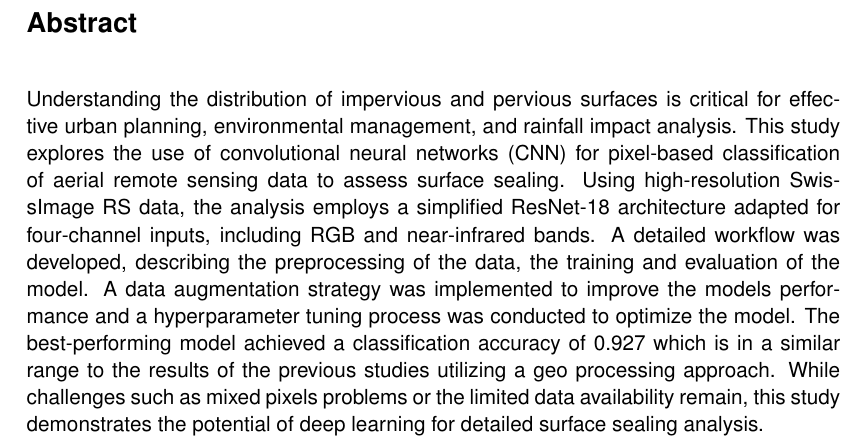
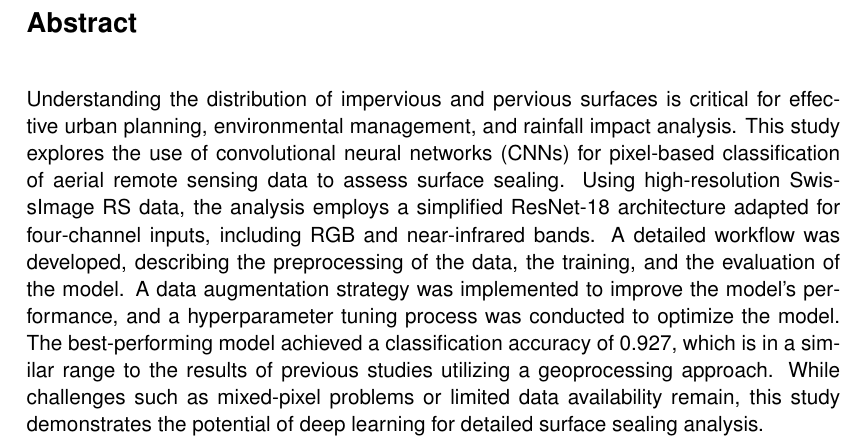
Before and after one commit to juliankraft/TermPaper2_RasterClassification, a LaTeX document (LaTeX/main.tex, which reads LaTeX/front/abstract.tex): part of page 3 of 23, cut so that both start at the same text. Compiled offline with pdfLaTeX.

Commit message:
spellcheck

```diff
--- a/LaTeX/front/abstract.tex
+++ b/LaTeX/front/abstract.tex
@@ -12,18 +12,18 @@
 
 Understanding the distribution of impervious and pervious surfaces is critical
 for effective urban planning, environmental management, and rainfall impact analysis.
-This study explores the use of convolutional neural networks (CNN) for
+This study explores the use of convolutional neural networks (CNNs) for
 pixel-based classification of aerial remote sensing data to assess surface sealing.
 Using high-resolution SwissImage RS data, the analysis employs a simplified
 ResNet-18 architecture adapted for four-channel inputs, including RGB and
 near-infrared bands. A detailed workflow was developed, describing the
-preprocessing of the data, the training and evaluation of the model.
-A data augmentation strategy was implemented to improve the models performance
+preprocessing of the data, the training, and the evaluation of the model.
+A data augmentation strategy was implemented to improve the model's performance,
 and a hyperparameter tuning process was conducted to optimize the model.
-The best-performing model achieved a classification accuracy of 0.927
-which is in a similar range to the results of the previous studies
-utilizing a geo processing approach. While challenges such as mixed pixels
-problems or the limited data availability remain, this study demonstrates
+The best-performing model achieved a classification accuracy of 0.927,
+which is in a similar range to the results of previous studies
+utilizing a geoprocessing approach. While challenges such as mixed-pixel
+problems or limited data availability remain, this study demonstrates
 the potential of deep learning for detailed surface sealing analysis.
 
 \vspace*{\fill}
```
